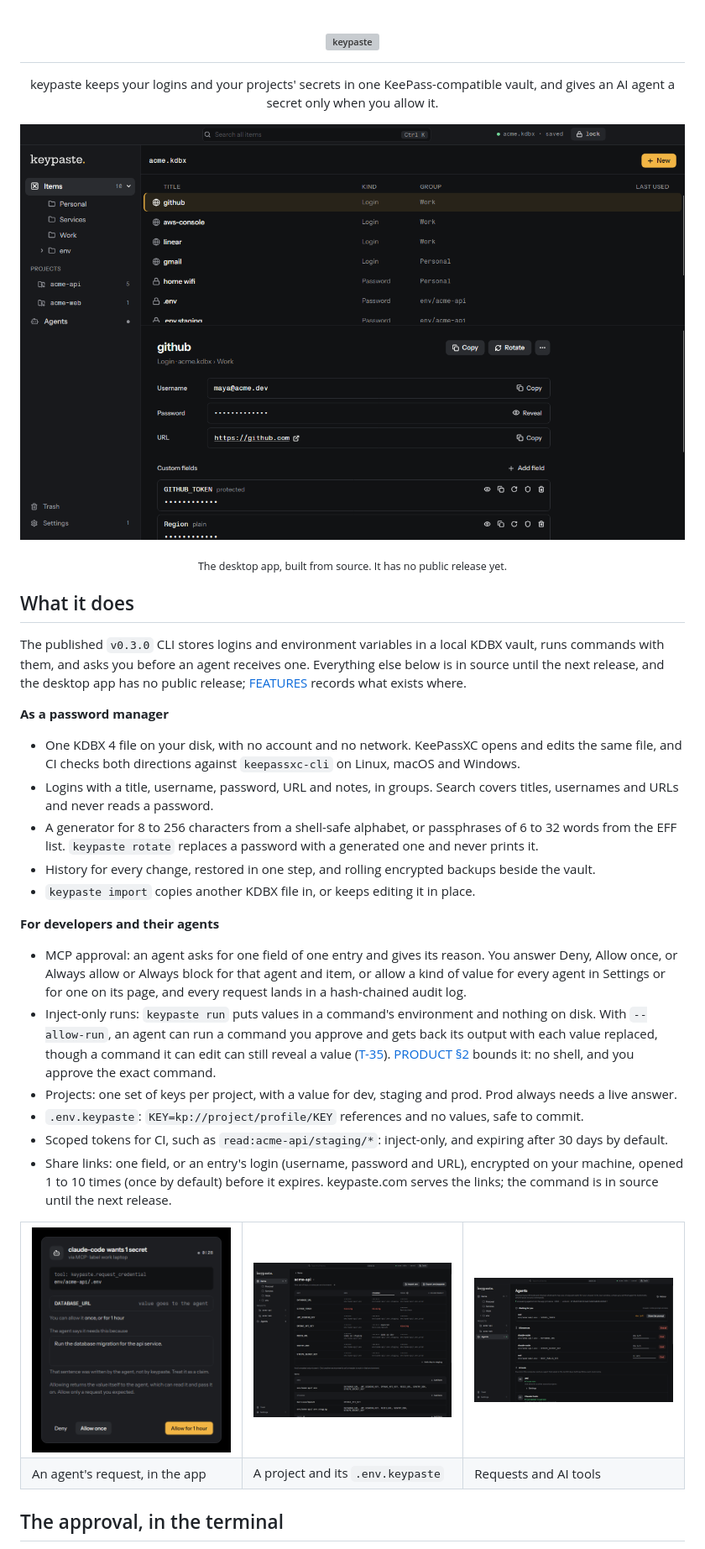
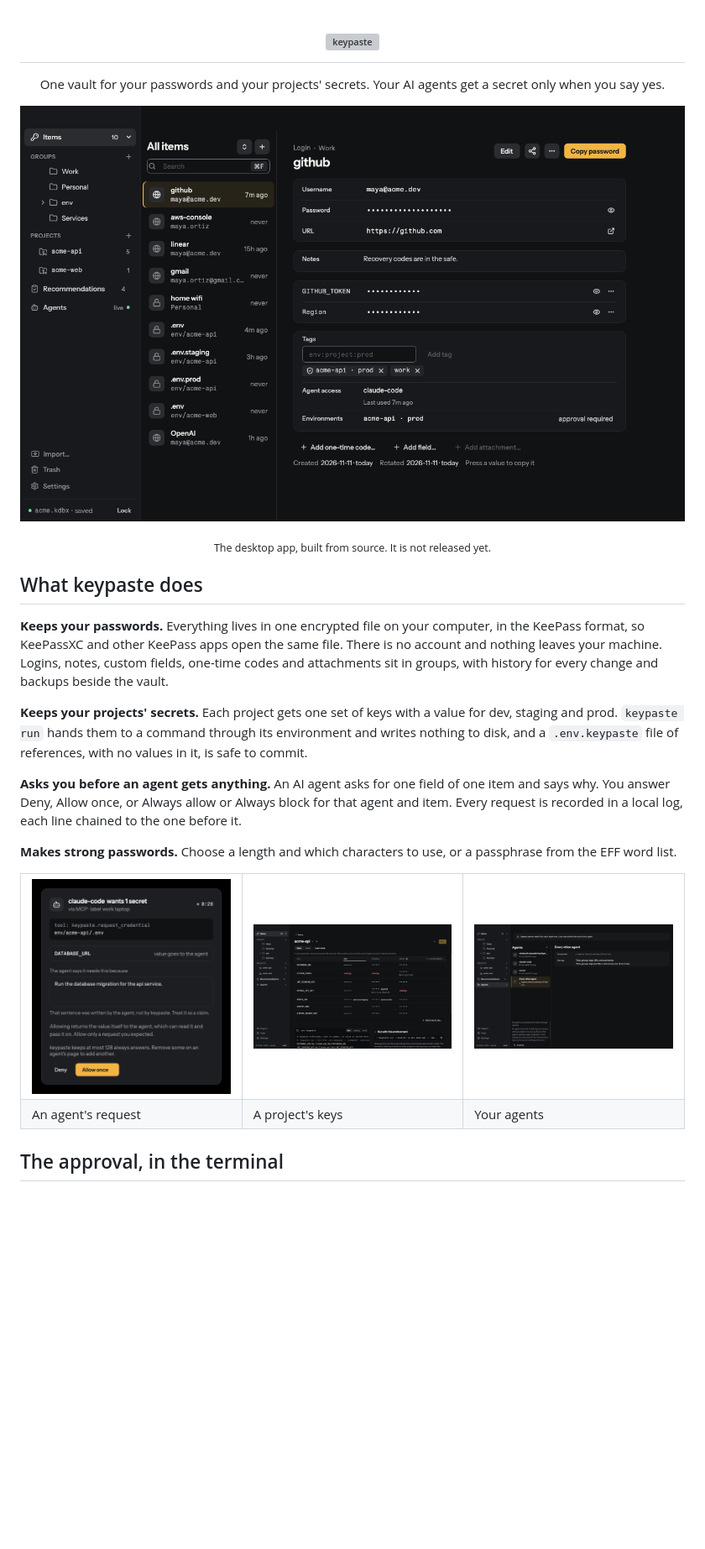
Before and after one commit to notinferred/keypaste, a Markdown page: README.md, the part around one of its changes. Shown at 84% size. Drawn GitHub-style; pictures changed too: docs/screenshots/agents.png, docs/screenshots/approval-prompt.png, docs/screenshots/env-profiles.png; blank space fills up the shorter version; grey boxes are pictures that could not be loaded.

Commit message:
Make README customer-facing and show the current app
Signed-off-by: keypaste <contact@keypaste.com>

```diff
--- a/README.md
+++ b/README.md
@@ -6,6 +6,6 @@
   </picture>
 </h1>
 
-<p align="center">keypaste keeps your logins and your projects' secrets in one KeePass-compatible vault, and gives an AI agent a secret only when you allow it.</p>
+<p align="center">One vault for your passwords and your projects' secrets. Your AI agents get a secret only when you say yes.</p>
 
 <p align="center">
@@ -13,27 +13,16 @@
 </p>
 
-<p align="center"><sub>The desktop app, built from source. It has no public release yet.</sub></p>
+<p align="center"><sub>The desktop app, built from source. It is not released yet.</sub></p>
 
-## What it does
+## What keypaste does
 
-The published `v0.3.0` CLI stores logins and environment variables in a local KDBX vault, runs commands with them, and asks you before an agent receives one. Everything else below is in source until the next release, and the desktop app has no public release; [FEATURES](docs/FEATURES.md) records what exists where.
+**Keeps your passwords.** Everything lives in one encrypted file on your computer, in the KeePass format, so KeePassXC and other KeePass apps open the same file. There is no account and nothing leaves your machine. Logins, notes, custom fields, one-time codes and attachments sit in groups, with history for every change and backups beside the vault.
 
-**As a password manager**
+**Keeps your projects' secrets.** Each project gets one set of keys with a value for dev, staging and prod. `keypaste run` hands them to a command through its environment and writes nothing to disk, and a `.env.keypaste` file of references, with no values in it, is safe to commit.
 
-- One KDBX 4 file on your disk, with no account and no network. KeePassXC opens and edits the same file, and CI checks both directions against `keepassxc-cli` on Linux, macOS and Windows.
-- Logins with a title, username, password, URL and notes, in groups. Search covers titles, usernames and URLs and never reads a password.
-- A generator for 8 to 256 characters from a shell-safe alphabet, or passphrases of 6 to 32 words from the EFF list. `keypaste rotate` replaces a password with a generated one and never prints it.
-- History for every change, restored in one step, and rolling encrypted backups beside the vault.
-- `keypaste import` copies another KDBX file in, or keeps editing it in place.
+**Asks you before an agent gets anything.** An AI agent asks for one field of one item and says why. You answer Deny, Allow once, or Always allow or Always block for that agent and item. Every request is recorded in a local log, each line chained to the one before it.
 
-**For developers and their agents**
-
-- MCP approval: an agent asks for one field of one entry and gives its reason. You answer Deny, Allow once, or Always allow or Always block for that agent and item, or allow a kind of value for every agent in Settings or for one on its page, and every request lands in a hash-chained audit log.
-- Inject-only runs: `keypaste run` puts values in a command's environment and nothing on disk. With `--allow-run`, an agent can run a command you approve and gets back its output with each value replaced, though a command it can edit can still reveal a value ([T-35](THREATS.md#t-35--a-run-keeps-values-out-of-the-result-not-out-of-the-agents-reach)). [PRODUCT §2](docs/PRODUCT.md) bounds it: no shell, and you approve the exact command.
-- Projects: one set of keys per project, with a value for dev, staging and prod. Prod always needs a live answer.
-- `.env.keypaste`: `KEY=kp://project/profile/KEY` references and no values, safe to commit.
-- Scoped tokens for CI, such as `read:acme-api/staging/*`: inject-only, and expiring after 30 days by default.
-- Share links: one field, or an entry's login (username, password and URL), encrypted on your machine, opened 1 to 10 times (once by default) before it expires. keypaste.com serves the links; the command is in source until the next release.
+**Makes strong passwords.** Choose a length and which characters to use, or a passphrase from the EFF word list.
 
 <table>
   <tr>
@@ -43,8 +32,8 @@ The published `v0.3.0` CLI stores logins and environment variables in a local KD
   </tr>
   <tr>
-    <td>An agent's request, in the app</td>
-    <td>A project and its <code>.env.keypaste</code></td>
-    <td>Requests and AI tools</td>
+    <td>An agent's request</td>
+    <td>A project's keys</td>
+    <td>Your agents</td>
   </tr>
 </table>
 
```
Also changed, not shown: other parts of README.md (+11 -9 lines).
